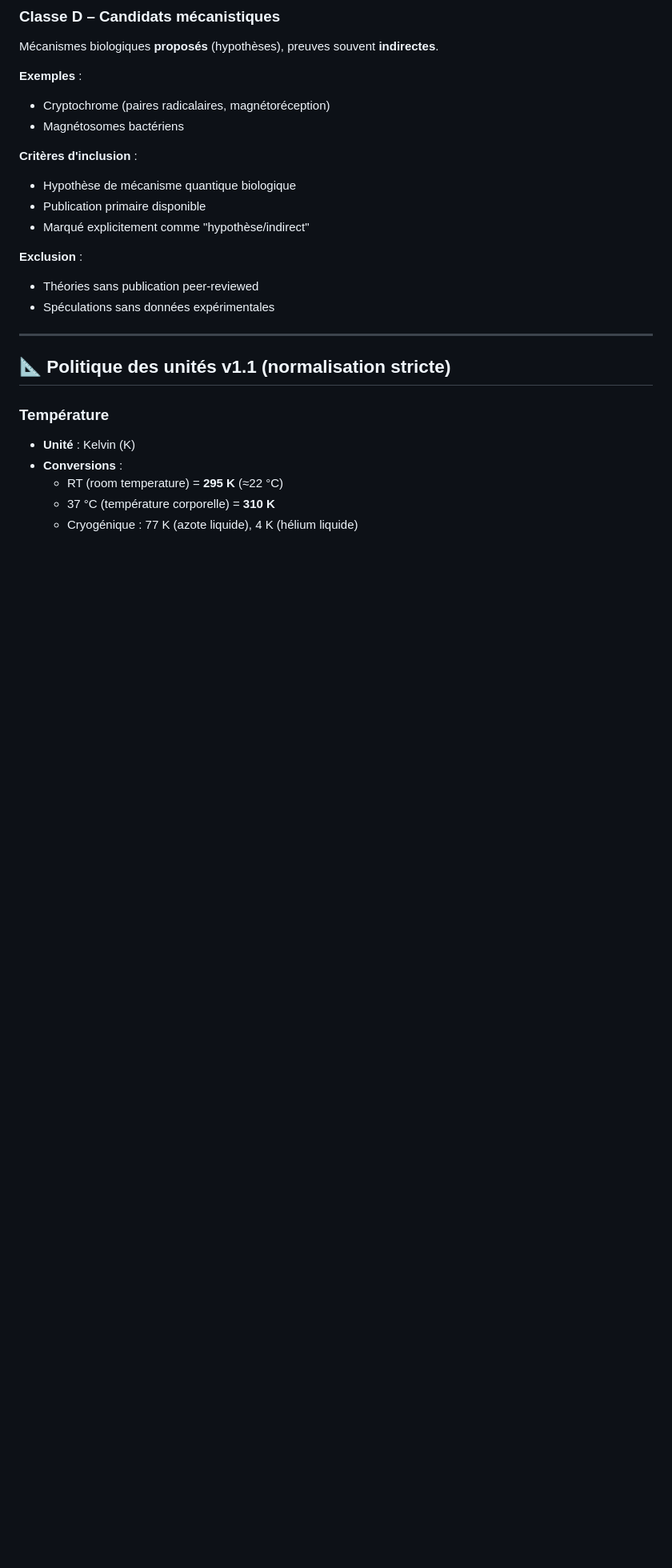
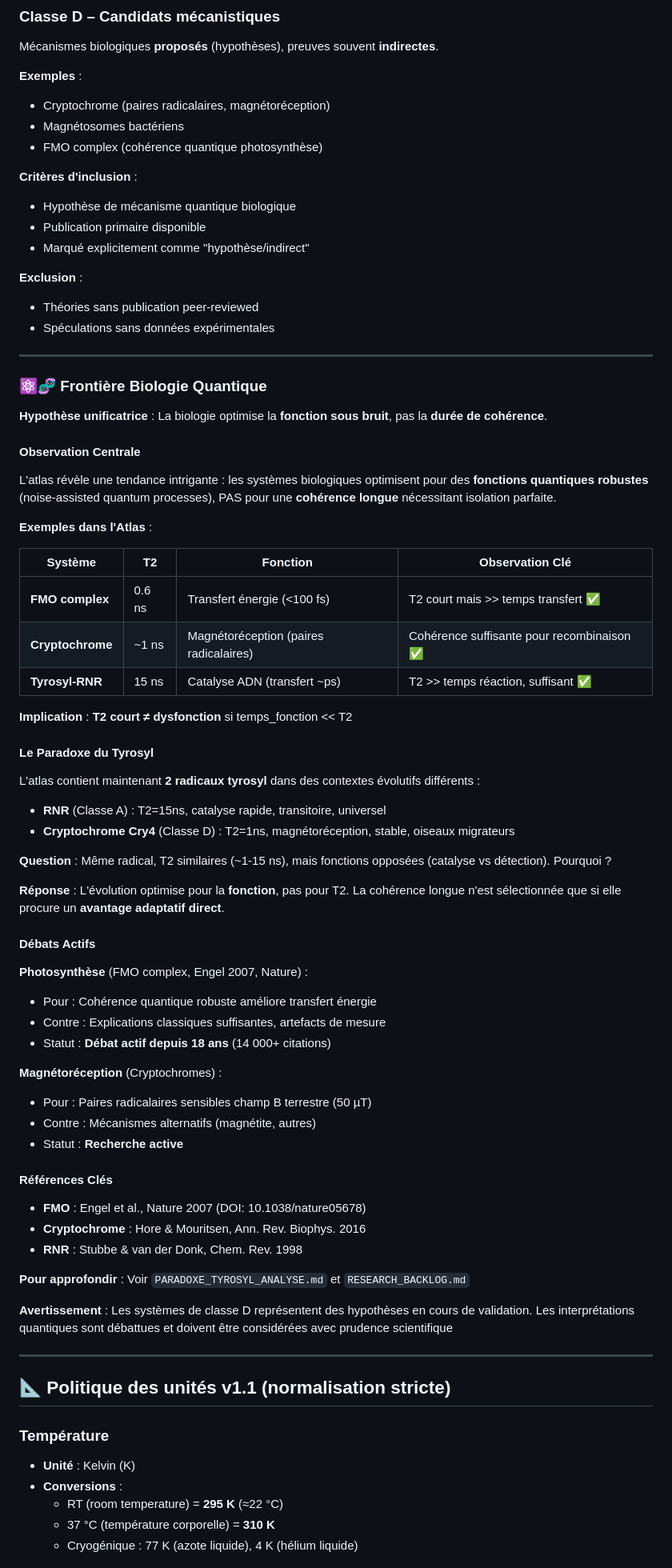
Before and after one commit to Mythmaker28/Quantum-Sensors-Qubits-in-Biology, a Markdown page: README.md, the part around the change. Shown: that part at 80% size. GitHub-like rendering; blank space fills up the shorter version.

Commit message:
docs(readme): add Quantum Biology Frontier section with evolutionary hypothesis

```diff
--- a/README.md
+++ b/README.md
@@ -204,6 +204,7 @@ Mécanismes biologiques **proposés** (hypothèses), preuves souvent **indirecte
 **Exemples** :
 - Cryptochrome (paires radicalaires, magnétoréception)
 - Magnétosomes bactériens
+- FMO complex (cohérence quantique photosynthèse)
 
 **Critères d'inclusion** :
 - Hypothèse de mécanisme quantique biologique
@@ -213,6 +214,59 @@ Mécanismes biologiques **proposés** (hypothèses), preuves souvent **indirecte
 **Exclusion** :
 - Théories sans publication peer-reviewed
 - Spéculations sans données expérimentales
+
+---
+
+### ⚛️🧬 Frontière Biologie Quantique
+
+**Hypothèse unificatrice** : La biologie optimise la **fonction sous bruit**, pas la **durée de cohérence**.
+
+#### Observation Centrale
+
+L'atlas révèle une tendance intrigante : les systèmes biologiques optimisent pour des **fonctions quantiques robustes** (noise-assisted quantum processes), PAS pour une **cohérence longue** nécessitant isolation parfaite.
+
+**Exemples dans l'Atlas** :
+
+| Système | T2 | Fonction | Observation Clé |
+|---------|-----|----------|-----------------|
+| **FMO complex** | 0.6 ns | Transfert énergie (<100 fs) | T2 court mais >> temps transfert ✅ |
+| **Cryptochrome** | ~1 ns | Magnétoréception (paires radicalaires) | Cohérence suffisante pour recombinaison ✅ |
+| **Tyrosyl-RNR** | 15 ns | Catalyse ADN (transfert ~ps) | T2 >> temps réaction, suffisant ✅ |
+
+**Implication** : **T2 court ≠ dysfonction** si temps_fonction << T2
+
+#### Le Paradoxe du Tyrosyl
+
+L'atlas contient maintenant **2 radicaux tyrosyl** dans des contextes évolutifs différents :
+
+- **RNR** (Classe A) : T2=15ns, catalyse rapide, transitoire, universel
+- **Cryptochrome Cry4** (Classe D) : T2=1ns, magnétoréception, stable, oiseaux migrateurs
+
+**Question** : Même radical, T2 similaires (~1-15 ns), mais fonctions opposées (catalyse vs détection). Pourquoi ?
+
+**Réponse** : L'évolution optimise pour la **fonction**, pas pour T2. La cohérence longue n'est sélectionnée que si elle procure un **avantage adaptatif direct**.
+
+#### Débats Actifs
+
+**Photosynthèse** (FMO complex, Engel 2007, Nature) :
+- Pour : Cohérence quantique robuste améliore transfert énergie
+- Contre : Explications classiques suffisantes, artefacts de mesure
+- Statut : **Débat actif depuis 18 ans** (14 000+ citations)
+
+**Magnétoréception** (Cryptochromes) :
+- Pour : Paires radicalaires sensibles champ B terrestre (50 µT)
+- Contre : Mécanismes alternatifs (magnétite, autres)
+- Statut : **Recherche active**
+
+#### Références Clés
+
+- **FMO** : Engel et al., Nature 2007 (DOI: 10.1038/nature05678)
+- **Cryptochrome** : Hore & Mouritsen, Ann. Rev. Biophys. 2016
+- **RNR** : Stubbe & van der Donk, Chem. Rev. 1998
+
+**Pour approfondir** : Voir `PARADOXE_TYROSYL_ANALYSE.md` et `RESEARCH_BACKLOG.md`
+
+**Avertissement** : Les systèmes de classe D représentent des hypothèses en cours de validation. Les interprétations quantiques sont débattues et doivent être considérées avec prudence scientifique
 
 ---
 
```
